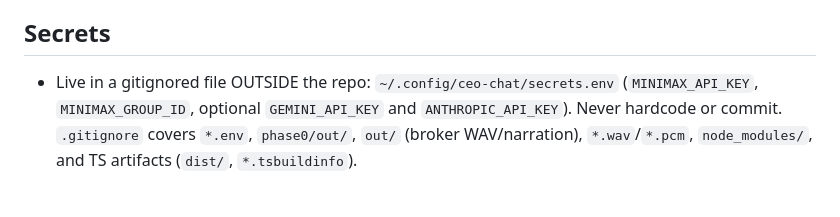
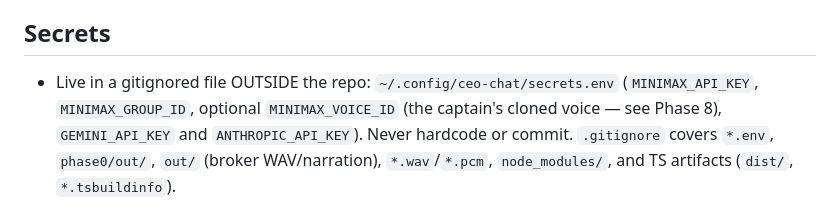
Before and after one commit to acbecquet/ceo-chat, a Markdown page: AGENTS.md, the part around the change. Rendered like a GitHub page.

Commit message:
no-mistakes(document): add MINIMAX_VOICE_ID to AGENTS.md secrets list

```diff
--- a/AGENTS.md
+++ b/AGENTS.md
@@ -20,7 +20,8 @@ streaming TTS. Decision-ready plan:
 
 ## Secrets
 - Live in a gitignored file OUTSIDE the repo: `~/.config/ceo-chat/secrets.env`
-  (`MINIMAX_API_KEY`, `MINIMAX_GROUP_ID`, optional `GEMINI_API_KEY` and `ANTHROPIC_API_KEY`).
+  (`MINIMAX_API_KEY`, `MINIMAX_GROUP_ID`, optional `MINIMAX_VOICE_ID` (the captain's
+  cloned voice — see Phase 8), `GEMINI_API_KEY` and `ANTHROPIC_API_KEY`).
   Never hardcode or
   commit. `.gitignore` covers `*.env`, `phase0/out/`, `out/` (broker WAV/narration),
   `*.wav`/`*.pcm`, `node_modules/`, and TS artifacts (`dist/`, `*.tsbuildinfo`).
```
